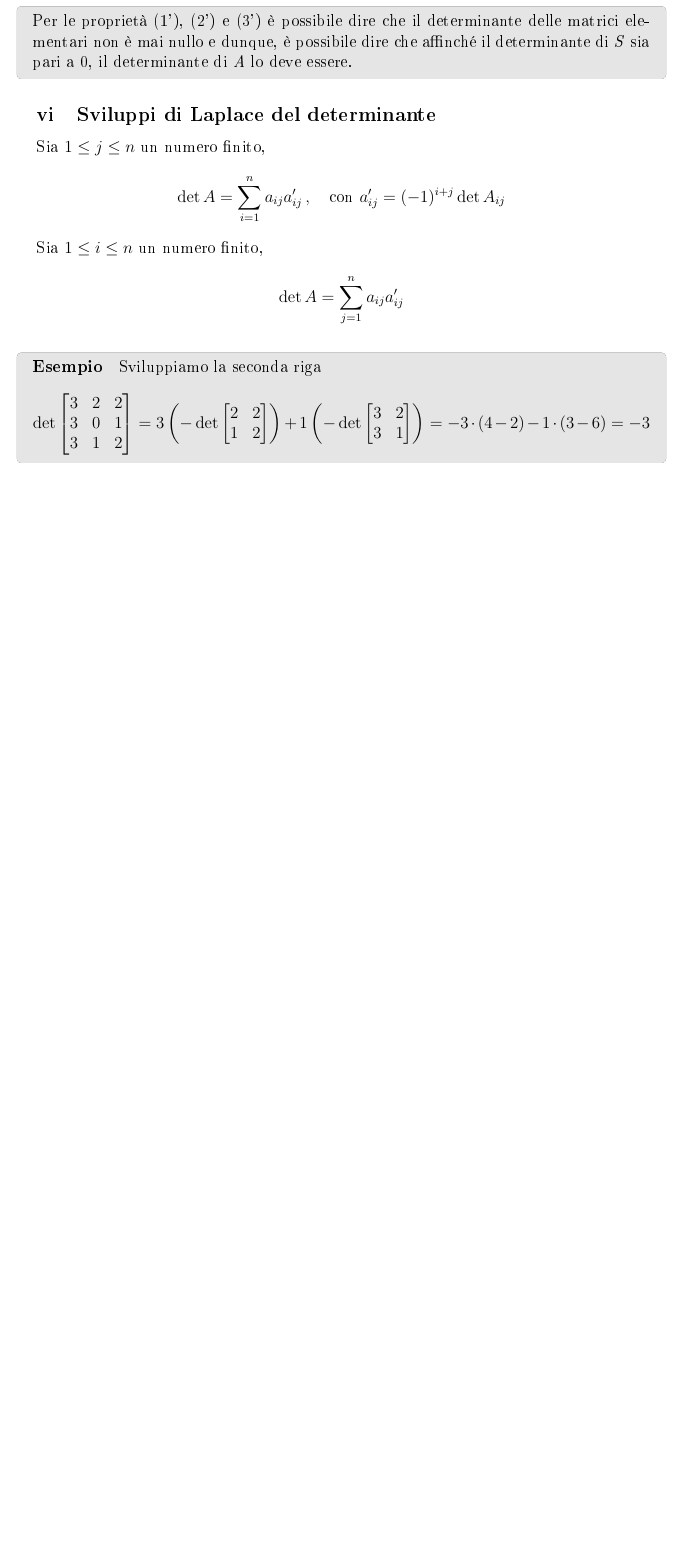
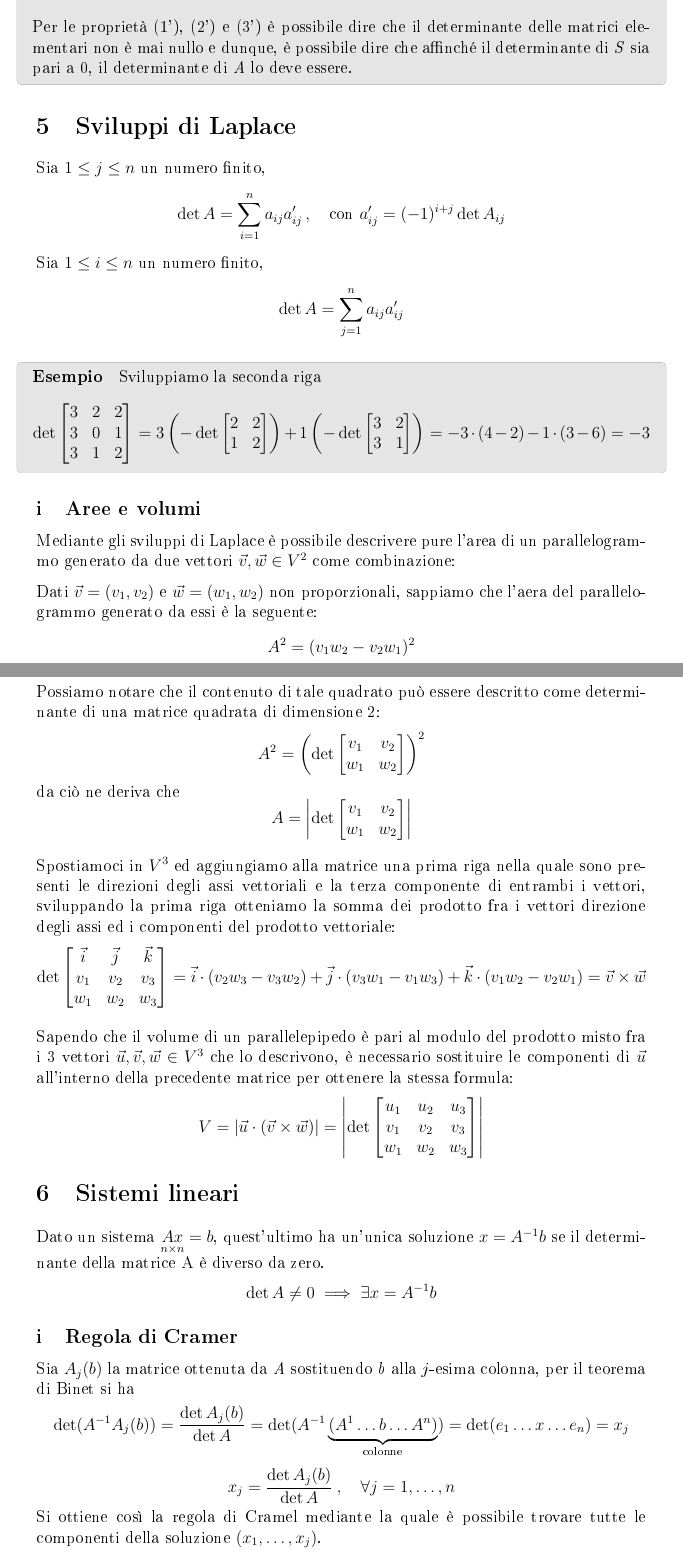
Before and after one commit to NizarNadif/geometria-e-algebra-lineare, a LaTeX document (main.tex, which reads chapters/02_matrici.tex, chapters/06_determinante.tex): part of page 18 of 41 before the commit and two parts of pages 41 and 42 of 45 after it, the two joined at a grey line, cut so that both start at the same text, the shorter picture padded with empty space. The pictures show the PDF file main.pdf that the author committed with the source.

Commit message:
commit x

```diff
--- a/chapters/02_matrici.tex
+++ b/chapters/02_matrici.tex
@@ -315,6 +295,0 @@
-				$$ \det (D_i (c) A) = c \cdot \det A $$
-				\item Se \textit{B} è ottenuta da \textit{A} in seguito alla somma fra una riga ed il multiplo di un'altra, il suo determinante è uguale a quello della matrice originale.
-				$$ \det (E_{ij}(c)A) = \det A $$
-				\item se la matrice ha due righe uguali o una riga nulla, ed ha dunque un rango non massimo, il suo determinante \underline{è pari a 0}.
-				\item dato $k \in \mathbb{K}$, il determinante del prodotto fra una matrice e tale scalare è pari al prodotto fra $k^n$ (dove \textit{n} è la dimensione della matrice) ed il determinante della matrice. Ciò vale grazie alla proprietà (2), dato che tale scalare viene moltiplicato per tutte le \textit{n} righe.
-				$$ \det (k \cdot A) = k^n \det A $$
@@ -332,9 +295,0 @@
-			$$ \det (A B) = (\det A) \cdot (\det B) \: , \qquad \forall A, B \in M_n$$
-
-			\subsubsection{Corollario}
-				mediante il precedente teorema è possibile affermare che il determinante di una matrice inversa è uguale all'inverso del determinante della matrice:
-				$$ \det (A^{-1}) = \frac{1}{\det A} $$
-
-		\subsection{Teorema}
-			Il determinante di una matrice è pari al determinante della sua matrice trasposta:
-			$$ \det (A^T) = \det A $$
@@ -345 +295,0 @@
-			$$ \det A \neq 0 \iff \det S \neq 0 \iff \text{rg} A = n \iff A \text{ è invertibile}  $$
@@ -350,7 +295,0 @@
-			$$ S = E_k \dots E_1 A $$
-			dunque, per il teorema di Binet, il suo determinante è
-			$$ \det S = (\det E_k) \dots (\det E_1) (\det A) $$
-			Per le proprietà (1'), (2') e (3') è possibile dire che il determinante delle matrici elementari non è mai nullo e dunque, è possibile dire che affinché il determinante di \textit{S} sia pari a 0, il determinante di \textit{A} lo deve essere.
-		\end{GrayBox}
-
-	\subsection{Sviluppi di Laplace del determinante}
@@ -360 +295,0 @@
-		$$ \det A = \sum_{j = 1}^{n} a_{ij} a_{ij}^{\prime} $$
--- /dev/null
+++ b/chapters/06_determinante.tex
@@ -0,0 +1 @@
+\chapter{Determinante di una matrice}
@@ -0,0 +8,20 @@
+	\begin{enumerate}
+		\item se $n = 1\, , \; \det A = \det [a_{11}] = a_{11} $
+		\item se $n \ge 1\, , $
+		$$ \det A = \sum_{i=1}^{n} a_{i1} a_{i1}^{\prime} \, , \qquad \text{con } a_{i1}^{\prime} = (-1)^{i + 1} \det A_{i1} $$
+
+		Il determinante è dunque pari alla somma dei prodotti fra gli elementi della prima colonna ed il loro \emph{complemento algebrico} ($a_{i1}^{\prime}$). Il complemento algebrico rende tale formula ricorsiva, dato che questo ultimo è pari prodotto fra $(-1)^{i + 1}$ (che fa variare il segno a seconda della riga nella quale si trova il numero preso in esame) ed il determinante della matrice $A_{i1}$, ottenuta a seguito della rimozione della prima colonna e della \textit{i}-esima riga dalla matrice presa in esame.
+	\end{enumerate}
+
+	\section{Proprietà}
+		\begin{enumerate}[(1)]
+			\item Se \textit{B} è ottenuta dallo scambio di due righe di \textit{A}, il suo determinante è l'opposto di quello della matrice originale.
+			$$ \det (S_{ij} A) = - \det A $$
+			\item Se \textit{B} è ottenuta da \textit{A} a seguito della moltiplicazione di una riga con uno scalare \textit{c}, il suo determinante è pari al rapporto fra tale scalare ed il determinante della matrice originale.
+			$$ \det (D_i (c) A) = c \cdot \det A $$
+			\item Se \textit{B} è ottenuta da \textit{A} in seguito alla somma fra una riga ed il multiplo di un'altra, il suo determinante è uguale a quello della matrice originale.
+			$$ \det (E_{ij}(c)A) = \det A $$
+			\item se la matrice ha due righe uguali o una riga nulla, ed ha dunque un rango non massimo, il suo determinante \underline{è pari a 0}.
+			\item dato $k \in \mathbb{K}$, il determinante del prodotto fra una matrice e tale scalare è pari al prodotto fra $k^n$ (dove \textit{n} è la dimensione della matrice) ed il determinante della matrice. Ciò vale grazie alla proprietà (2), dato che tale scalare viene moltiplicato per tutte le \textit{n} righe.
+			$$ \det (k \cdot A) = k^n \det A $$
+		\end{enumerate}
@@ -0,0 +32,31 @@
+			\item $\det (D_i (c)) = c $
+			\item $\det (E_{ij} (c)) = 1 $
+		\end{enumerate}
+
+	\section{Teorema di Binet}
+		Date due matrici quadrate con le stesse dimensioni, il determinante del loro prodotto matriciale è pari al prodotto fra i determinanti delle due matrici.
+		$$ \det (A B) = (\det A) \cdot (\det B) \: , \qquad \forall A, B \in M_n$$
+
+		\subsection{Corollario}
+			mediante il precedente teorema è possibile affermare che il determinante di una matrice inversa è uguale all'inverso del determinante della matrice:
+		$$ \det (A^{-1}) = \frac{1}{\det A} $$
+
+	\section{Teorema della matrice trasposta}
+		Il determinante di una matrice è pari al determinante della sua matrice trasposta:
+		$$ \det (A^T) = \det A $$
+		Questo teorema è importante perché ci permette di estendere alle colonne l'uso delle proprietà precedentemente enunciate.
+
+	\section{Matrice a scalini}
+		Il determinante di una matrice è diverso da zero se e solo se lo è anche quello di una matrice a scalini \textit{S} ricavata dalla matrice; in tal caso il rango della matrice è massimo e dunque la matrice è invertibile.
+		$$ \det A \neq 0 \iff \det S \neq 0 \iff \text{rg} A = n \iff A \text{ è invertibile}  $$
+
+		\begin{GrayBox}
+			\paragraph{Dimostrazione}
+			è possibile ricavare una matrice a scalini \textit{S} a seguito di una serie di operazioni elementari
+			$$ S = E_k \dots E_1 A $$
+			dunque, per il teorema di Binet, il suo determinante è
+			$$ \det S = (\det E_k) \dots (\det E_1) (\det A) $$
+			Per le proprietà (1'), (2') e (3') è possibile dire che il determinante delle matrici elementari non è mai nullo e dunque, è possibile dire che affinché il determinante di \textit{S} sia pari a 0, il determinante di \textit{A} lo deve essere.
+		\end{GrayBox}
+
+	\section{Sviluppi di Laplace}
@@ -0,0 +66,8 @@
+		$$ \det A = \sum_{j = 1}^{n} a_{ij} a_{ij}^{\prime} $$
+
+		\begin{GrayBox}
+			\paragraph{Esempio} Sviluppiamo la seconda riga
+			$$
+			\det \begin{bmatrix}
+				3 & 2 & 2 \\
+				3 & 0 & 1 \\
@@ -0,0 +86,44 @@
+		\end{GrayBox}
+
+		\subsection{Aree e volumi}
+			Mediante gli sviluppi di Laplace è possibile descrivere pure l'area di un parallelogrammo generato da due vettori $\vec{v}, \vec{w} \in V^2$ come combinazione:
+
+			Dati $\vec{v} = (v_1, v_2)$ e $\vec{w} = (w_1, w_2)$ non proporzionali, sappiamo che l'aera del parallelogrammo generato da essi è la seguente:
+			$$A^2 = (v_1 w_2 - v_2 w_1)^2$$
+			Possiamo notare che il contenuto di tale quadrato può essere descritto come determinante di una matrice quadrata di dimensione 2:
+			$$A^2 = \left( \det \begin{bmatrix}
+				v_1 & v_2 \\
+				w_1 & w_2
+			\end{bmatrix}\right)^2$$
+			da ciò ne deriva che
+			$$A = \left\vert \det \begin{bmatrix}
+				v_1 & v_2 \\
+				w_1 & w_2
+			\end{bmatrix}\right\vert$$
+
+			Spostiamoci in $V^3$ ed aggiungiamo alla matrice una prima riga nella quale sono presenti le direzioni degli assi vettoriali e la terza componente di entrambi i vettori, sviluppando la prima riga otteniamo la somma dei prodotto fra i vettori direzione degli assi ed i componenti del prodotto vettoriale:
+			$$\det \begin{bmatrix}
+				\vec{i} & \vec{j} & \vec{k} \\
+				v_1 & v_2 & v_3 \\
+				w_1 & w_2 & w_3
+			\end{bmatrix} = \vec{i} \cdot (v_2 w_3 - v_3 w_2) + \vec{j} \cdot (v_3 w_1 - v_1 w_3) + \vec{k} \cdot (v_1 w_2 - v_2 w_1) = \vec{v} \times \vec{w}
+			$$
+
+			Sapendo che il volume di un parallelepipedo è pari al modulo del prodotto misto fra i 3 vettori $\vec{u}, \vec{v}, \vec{w} \in V^3$ che lo descrivono, è necessario sostituire le componenti di $\vec{u}$ all'interno della precedente matrice per ottenere la stessa formula:
+			$$V = \vert \vec{u} \cdot (\vec{v} \times \vec{w}) \vert =
+			\left\vert \det \begin{bmatrix}
+				u_1 & u_2 & u_3 \\
+				v_1 & v_2 & v_3 \\
+				w_1 & w_2 & w_3
+			\end{bmatrix} \right\vert$$
+	\section{Sistemi lineari}
+		Dato un sistema $\underset{n \times n}{Ax} = b$, quest'ultimo ha un'unica soluzione $x = A^{-1}b$ se il determinante della matrice A è diverso da zero.
+		$$\det A \neq 0 \implies \exists x = A^{-1} b$$
+
+		\subsection{Regola di Cramer}
+			Sia $A_j(b)$ la matrice ottenuta da \textit{A} sostituendo \textit{b} alla \textit{j}-esima colonna, per il teorema di Binet si ha
+			$$\det (A^{-1} A_j (b)) = \frac{\det A_j (b)}{\det A} = \det (A^{-1} \underbrace{(A^1 \dots b \dots A^n)}_{\text{colonne}}) = \det (e_1 \dots x \dots e_n) = x_j$$
+			$$x_j = \frac{\det A_j (b)}{\det A} \: , \quad \forall j = 1, \dots, n$$
+			Si ottiene così la regola di Cramel mediante la quale è possibile trovare tutte le componenti della soluzione $(x_1, \dots, x_j)$.
+
+			\subsubsection{Matrice inversa con Cramer}
```
Also changed, not shown: chapters/00_chapters.tex (+2 -0 lines), chapters/07_funzioni-lineari.tex (added, +68 -0 lines), main.pdf, chapters/02_matrici.tex (62 more changed lines), chapters/06_determinante.tex (25 more changed lines).
